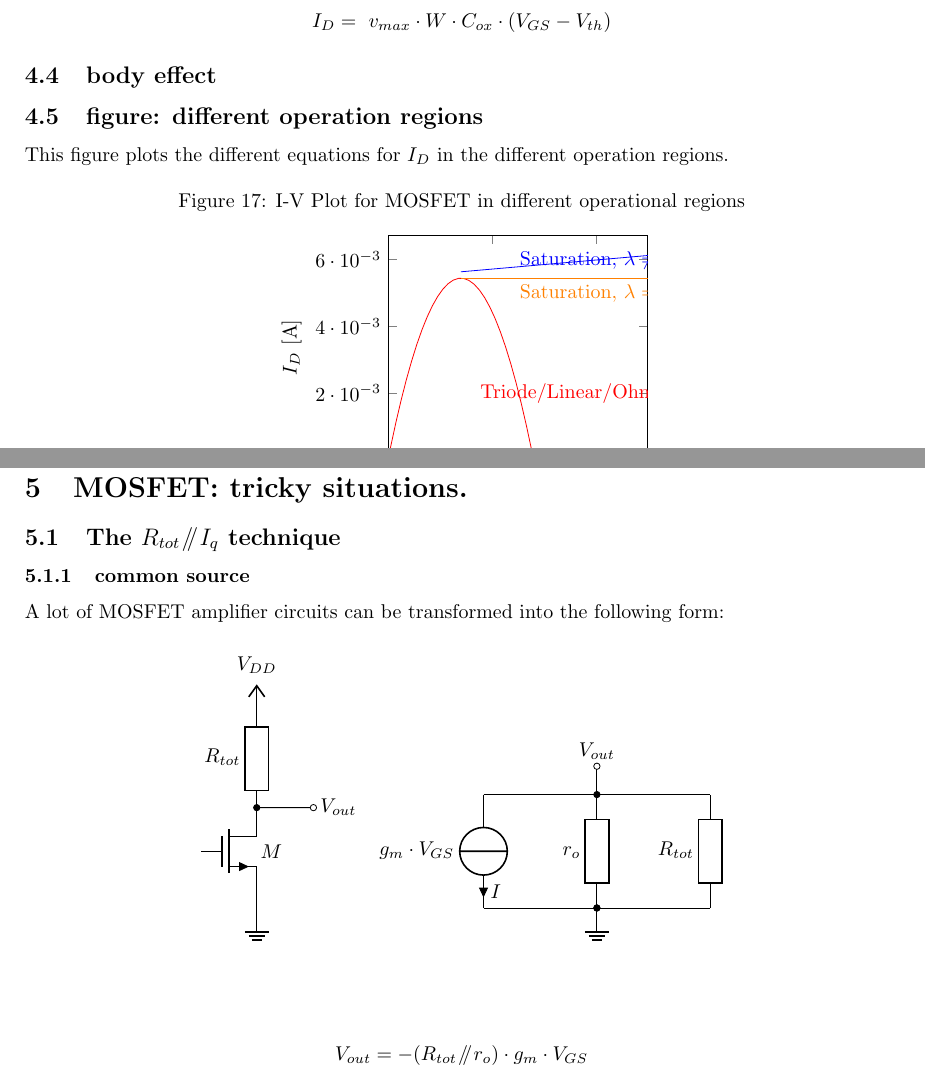
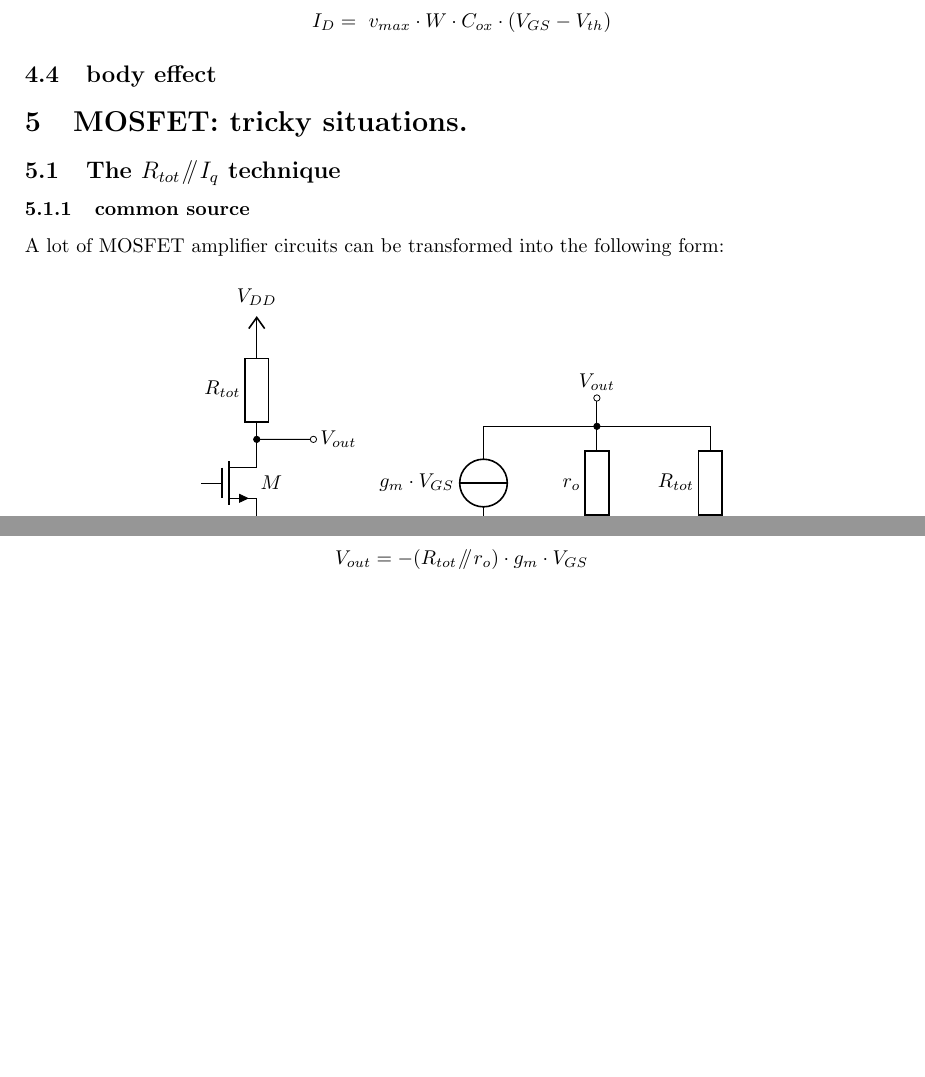
Before and after one commit to jdekanter077/EC_Zusammenfassung_ITET_24-25, a LaTeX document (main.tex): two parts of pages 11 and 12 of 15, joined at a grey line, cut so that both start at the same text, the shorter picture padded with empty space. Compiled offline with pdfLaTeX.

Commit message:
somethings

```diff
--- a/main.tex
+++ b/main.tex
@@ -680,12 +680,3 @@ The resulting equation yields: (I don't know where the $- \frac{1}{2}V_{DS}$ wen
 
 \subsection{body effect}
 
-\subsection{figure: different operation regions}
-
-This figure plots the different equations for $I_D$ in the different operation regions.
-
-\tikzset{external/export next=false}
-%\iffalse
-\begin{figure}[H]
-\centering
-    \caption{I-V Plot for MOSFET in different operational regions}
@@ -698,22 +683,37 @@ This figure plots the different equations for $I_D$ in the different operation r
-\pgfplotsset{xmin = 0, xmax = 2.5, ymin = 0,
-ylabel={$I_D$ [A]},
-xlabel={$V_{DS}$ [V]}}
-\begin{axis}[scaled ticks=false,
-    width=0.4\textwidth,
-    height=0.2\textheight,
-    ]
-\addplot[color=red, samples = 200]{
-(1/2)*(200/1000000)*(\plotWL)*(2*(\plotVGS - \plotVTH)*x -x^2)
-};
-\addplot[domain = (\plotVGS - \plotVTH):4, color=orange, samples = 100]{(1/2)*(200/1000000)*(\plotWL)*((\plotVGS - \plotVTH)^2)};
-\node [color=red] at (1.8,2*10^-3) {Triode/Linear/Ohmic};
-\node [color=orange] at (2,5*10^-3) {Saturation, $\lambda = 0$};
-\addplot[domain = (\plotVGS - \plotVTH):4, color=blue, samples = 100]{(1/2)*(200/1000000)*(\plotWL)*((\plotVGS - \plotVTH)^2)*(1 + \plotlamda*x};
-\node [color=blue, above] at (2,5.5*10^-3) {{Saturation, $\lambda \neq 0$}};
-\end{axis}
-\end{tikzpicture}
-\end{figure}
-%\fi
+%\subsection{figure: different operation regions}
+%
+%This figure plots the different equations for $I_D$ in the different operation regions.
+%
+%\tikzset{external/export next=false}
+%%\iffalse
+%\begin{figure}[H]
+%\centering
+%    \caption{I-V Plot for MOSFET in different operational regions}
+%\def \plotVGS {1.1}
+%\def \plotVTH {0.4}
+%\def \plotWL {20/0.18}
+%\def \plotlamda {0.05}
+%%\include{tikz/mosfet_operating_regions}
+%\begin{tikzpicture}[]
+%\pgfplotsset{xmin = 0, xmax = 2.5, ymin = 0,
+%ylabel={$I_D$ [A]},
+%xlabel={$V_{DS}$ [V]}}
+%\begin{axis}[scaled ticks=false,
+%    width=0.4\textwidth,
+%    height=0.2\textheight,
+%    ]
+%\addplot[color=red, samples = 200]{
+%(1/2)*(200/1000000)*(\plotWL)*(2*(\plotVGS - \plotVTH)*x -x^2)
+%};
+%\addplot[domain = (\plotVGS - \plotVTH):4, color=orange, samples = 100]{(1/2)*(200/1000000)*(\plotWL)*((\plotVGS - \plotVTH)^2)};
+%\node [color=red] at (1.8,2*10^-3) {Triode/Linear/Ohmic};
+%\node [color=orange] at (2,5*10^-3) {Saturation, $\lambda = 0$};
+%\addplot[domain = (\plotVGS - \plotVTH):4, color=blue, samples = 100]{(1/2)*(200/1000000)*(\plotWL)*((\plotVGS - \plotVTH)^2)*(1 + \plotlamda*x};
+%\node [color=blue, above] at (2,5.5*10^-3) {{Saturation, $\lambda \neq 0$}};
+%\end{axis}
+%\end{tikzpicture}
+%\end{figure}
+%%\fi
 
 \section{MOSFET: tricky situations.}
 
```
Also changed, not shown: main.pdf, main.tex (6 more changed lines), 11 other files.
